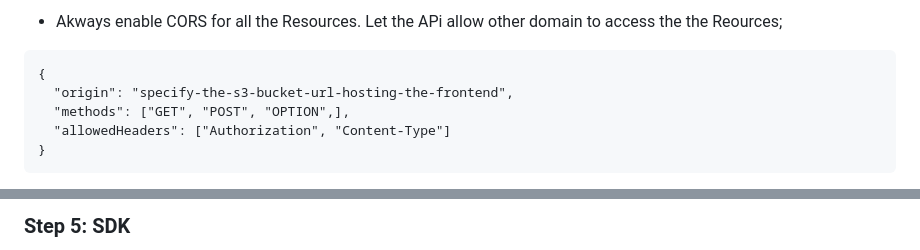
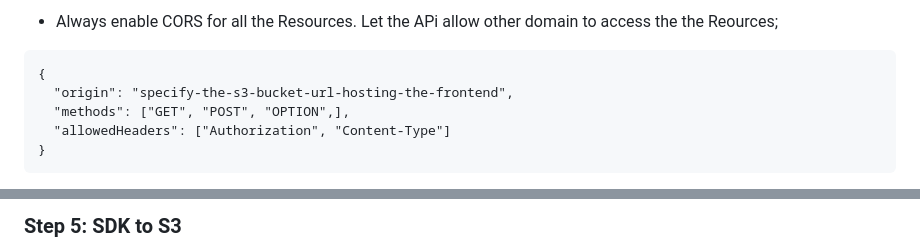
Before and after one commit to OK-CodeClinic/Serverless_Chat_App, a Markdown page: README.md, 2 parts joined by grey strips. Drawn GitHub-style.

````diff
--- a/README.md
+++ b/README.md
@@ -96,5 +112,5 @@ This blog provides an overview of a serverless chat application i developed usin
 
-- Akways enable CORS for all the Resources. Let the APi allow other domain to access the the Reources;
+- Always enable CORS for all the Resources. Let the APi allow other domain to access the the Reources;
 ```
 {
   "origin": "specify-the-s3-bucket-url-hosting-the-frontend",
@@ -110,3 +133,4 @@ This blog provides an overview of a serverless chat application i developed usin
 
-### Step 5: SDK
+
+### Step 5: SDK to S3
 - Unzip SDK folder and update APi into the ```/js``` object directory of the s3 bucket
````
Also changed, not shown: other parts of README.md (+59 -1 lines).
